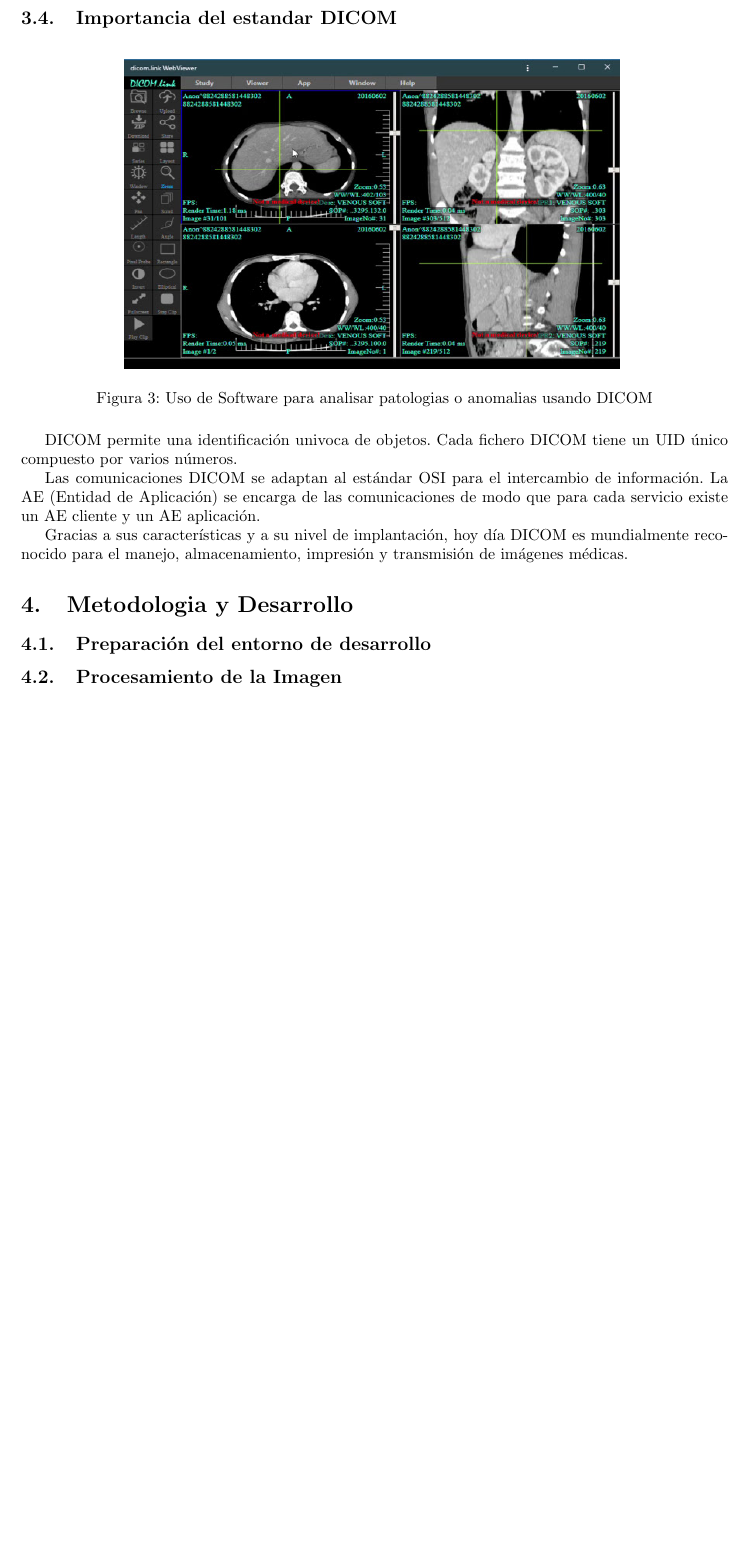
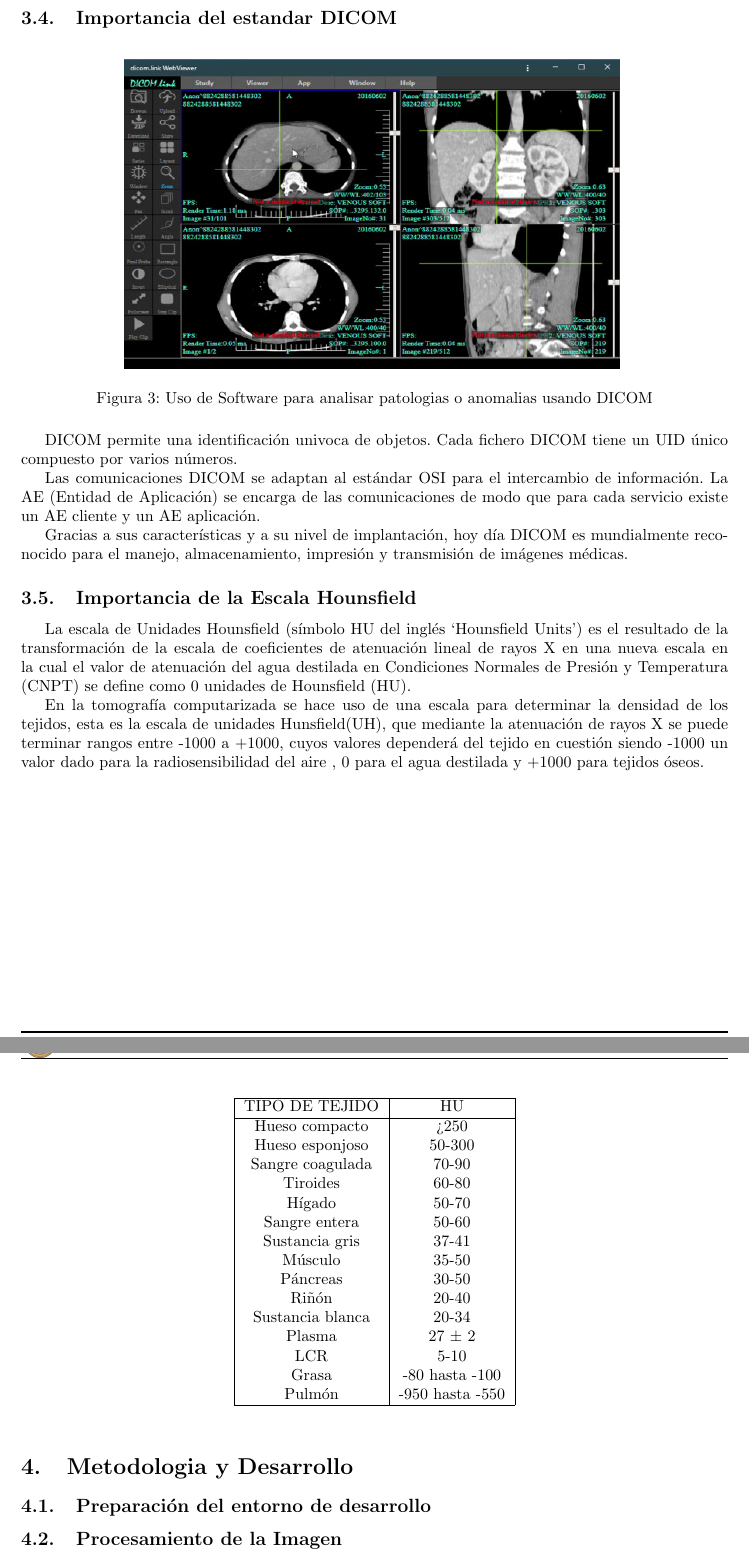
Before and after one commit to AngelYvan/mcc-final-grup5, a LaTeX document (latex/trab_final_DICOM.tex): part of page 3 of 3 before the commit and two parts of pages 3 and 4 of 4 after it, the two joined at a grey line, cut so that both start at the same text, the shorter picture padded with empty space. Compiled offline with pdfLaTeX.

Commit message:
Hounsfield Scale

```diff
--- a/latex/trab_final_DICOM.tex
+++ b/latex/trab_final_DICOM.tex
@@ -160,6 +160,39 @@ Las comunicaciones DICOM se adaptan al estándar OSI para el intercambio de info
 Gracias a sus características y a su nivel de implantación, hoy día DICOM es mundialmente reconocido para el manejo, almacenamiento, impresión y transmisión de imágenes médicas.
 
 
+\subsection{Importancia de la Escala Hounsfield}
+La escala de Unidades Hounsfield (símbolo HU del inglés ‘Hounsfield Units’) es el resultado de la transformación de la escala de coeficientes de atenuación lineal de rayos X en una nueva escala en la cual el valor de atenuación del agua destilada en Condiciones Normales de Presión y Temperatura (CNPT) se define como 0 unidades de Hounsfield (HU).
+
+En la tomografía computarizada se hace uso de una escala para determinar la densidad de los
+tejidos, esta es la escala de unidades Hunsfield(UH), que mediante la atenuación de rayos X se
+puede terminar rangos entre -1000 a +1000, cuyos valores dependerá del tejido en cuestión siendo
+-1000 un valor dado para la radiosensibilidad del aire , 0 para el agua destilada y +1000 para
+tejidos óseos.
+
+\begin{table}[H]
+\begin{center}
+\begin{tabular}{| c | c |}
+\hline
+TIPO DE TEJIDO & HU \\ \hline
+Hueso compacto & > 250 \\
+Hueso esponjoso & 50-300 \\
+Sangre coagulada & 70-90 \\
+Tiroides & 60-80\\
+Hígado & 50-70\\
+Sangre entera & 50-60\\
+Sustancia gris & 37-41\\
+Músculo & 35-50\\
+Páncreas & 30-50\\
+Riñón & 20-40\\
+Sustancia blanca & 20-34\\
+Plasma & 27 ± 2\\
+LCR & 5-10\\
+Grasa & -80 hasta -100\\
+Pulmón & -950 hasta -550\\ \hline
+\end{tabular}
+\end{center}
+\end{table}
+
 \section{Metodologia y Desarrollo}
 
 \subsection{Preparación del entorno de desarrollo}
```
